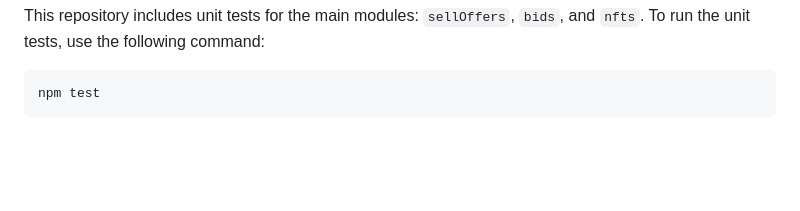
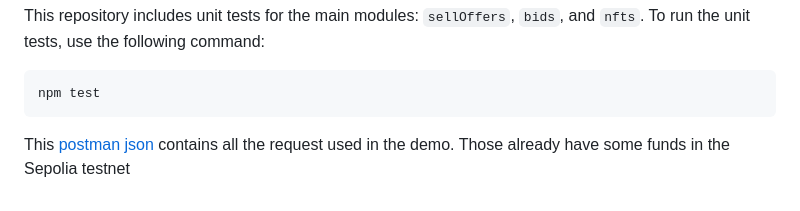
Before and after one commit to matiasADiazPerez/NFT-Marketplace, a Markdown page: README.md, the part around the change. Drawn GitHub-style; blank space fills up the shorter version.

````diff
--- a/README.md
+++ b/README.md
@@ -67,3 +67,4 @@ This repository includes unit tests for the main modules: `sellOffers`, `bids`,
 ```bash
 npm test
 ```
+This [postman json](marketplace.postman_collection.json) contains all the request used in the demo. Those already have some funds in the Sepolia testnet
````
